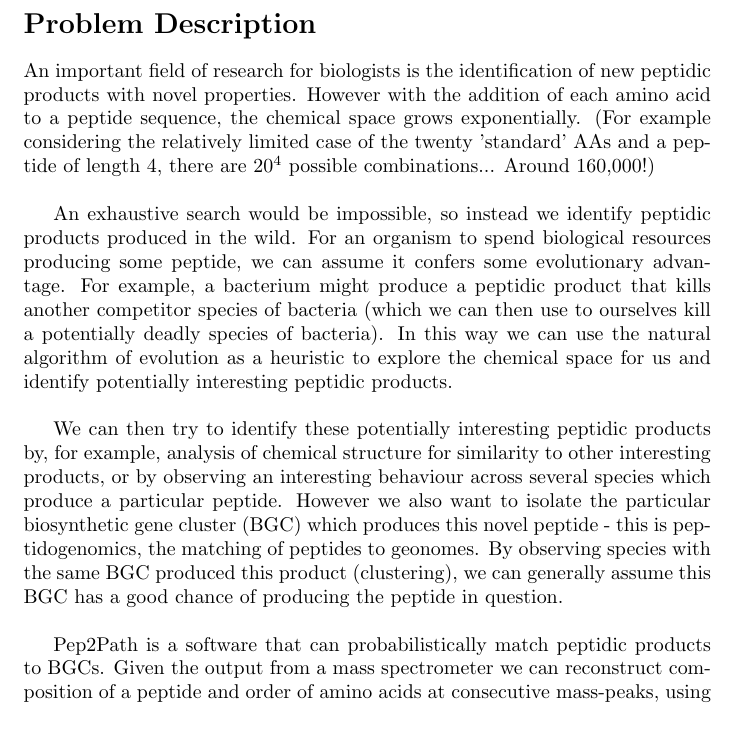
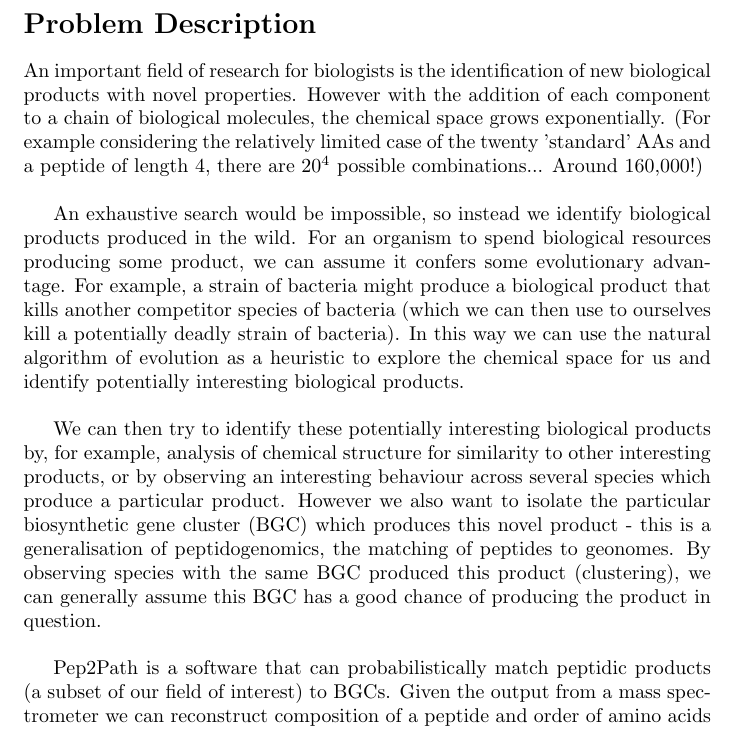
Before and after one commit to mcbrider5002/level_4_project, a LaTeX document (informal_docs/Pep2PathProblemDescription.tex): part of the page, cut so that both start at the same text. Compiled offline with pdfLaTeX.

Commit message:
Slight revisions to problem description.

```diff
--- a/informal_docs/Pep2PathProblemDescription.tex
+++ b/informal_docs/Pep2PathProblemDescription.tex
@@ -6,26 +6,26 @@
 
 \section*{Problem Description}
 
-An important field of research for biologists is the identification of new peptidic products with novel properties.
-However with the addition of each amino acid to a peptide sequence, the chemical space grows exponentially.
+An important field of research for biologists is the identification of new biological products with novel properties.
+However with the addition of each component to a chain of biological molecules, the chemical space grows exponentially.
 (For example considering the relatively limited case of the twenty 'standard' AAs and a peptide of length 4, there are
 \(20^4\) possible combinations... Around 160,000!) \\
 
-An exhaustive search would be impossible, so instead we identify peptidic products produced in the wild.
-For an organism to spend biological resources producing some peptide, we can assume it confers some evolutionary advantage.
-For example, a bacterium might produce a peptidic product that kills another competitor species of bacteria
-(which we can then use to ourselves kill a potentially deadly species of bacteria).
+An exhaustive search would be impossible, so instead we identify biological products produced in the wild.
+For an organism to spend biological resources producing some product, we can assume it confers some evolutionary advantage.
+For example, a strain of bacteria might produce a biological product that kills another competitor species of bacteria
+(which we can then use to ourselves kill a potentially deadly strain of bacteria).
 In this way we can use the natural algorithm of evolution as a heuristic to explore the chemical space for us and identify potentially
-interesting peptidic products. \\
+interesting biological products. \\
 
-We can then try to identify these potentially interesting peptidic products by, for example, analysis of chemical structure
+We can then try to identify these potentially interesting biological products by, for example, analysis of chemical structure
 for similarity to other interesting products, or by observing an interesting behaviour across several species which
-produce a particular peptide. However we also want to isolate the particular biosynthetic gene cluster (BGC) which produces
-this novel peptide - this is peptidogenomics, the matching of peptides to geonomes.
+produce a particular product. However we also want to isolate the particular biosynthetic gene cluster (BGC) which produces
+this novel product - this is a generalisation of peptidogenomics, the matching of peptides to geonomes.
 By observing species with the same BGC produced this product (clustering), we can generally assume this BGC has a good chance of
-producing the peptide in question. \\
+producing the product in question. \\
 
-Pep2Path is a software that can probabilistically match peptidic products to BGCs.
+Pep2Path is a software that can probabilistically match peptidic products (a subset of our field of interest) to BGCs.
 Given the output from a mass spectrometer we can reconstruct composition of a peptide and order of amino acids at consecutive mass-peaks,
 using a mass-translation table, and given a geonome sequence, we can use tools like antiSMASH and NRPSPredictor to
 identify potential candidate BGCs in the geonome. Pep2Path then takes these two outputs and calculates the most likely matches of
```
Also changed, not shown: informal_docs/Pep2PathProblemDescription.pdf, 3 other files.
